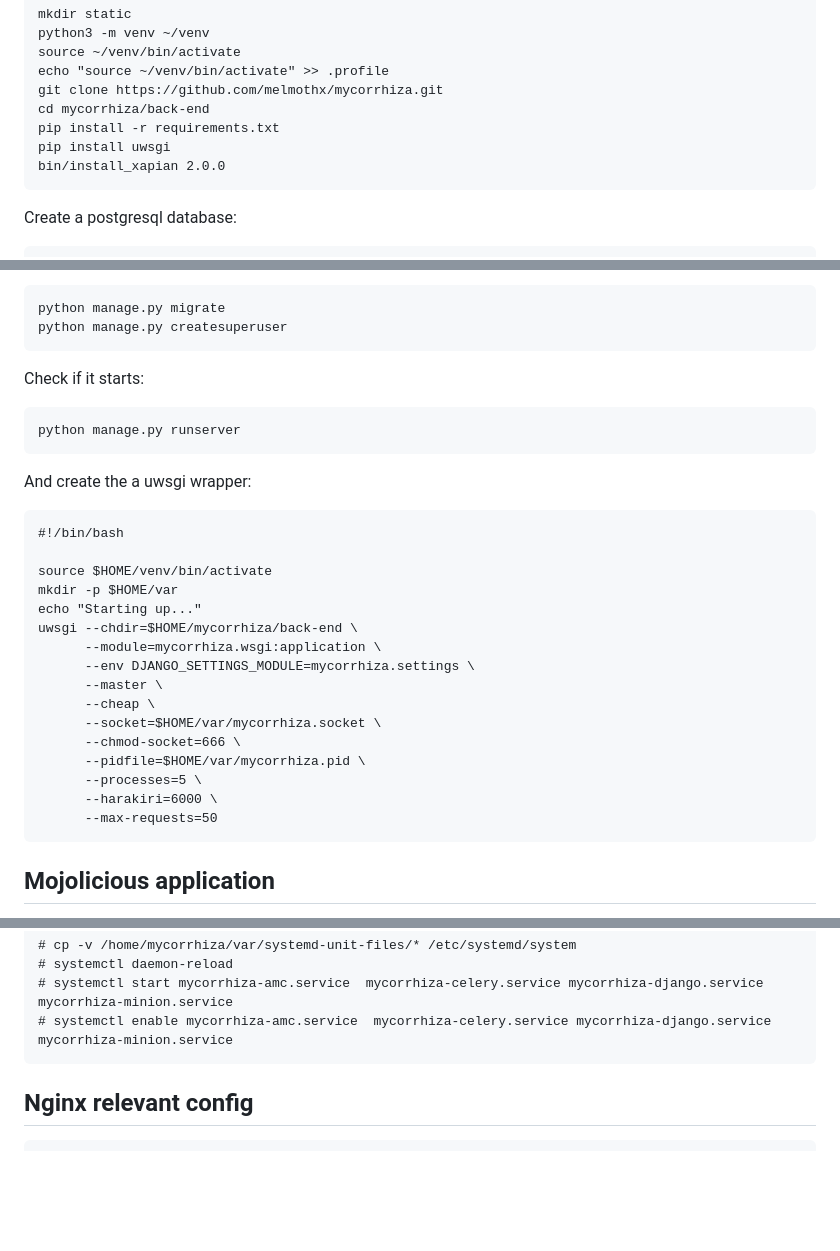
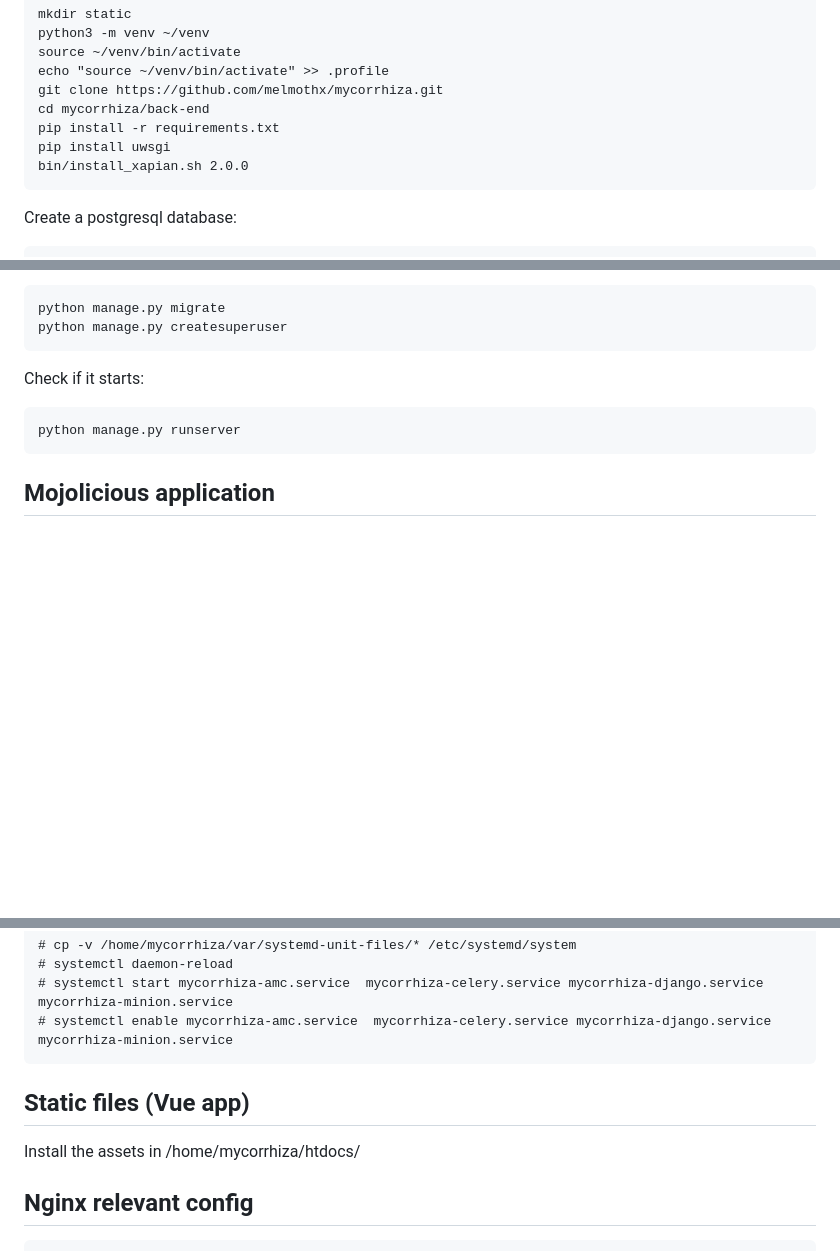
Before and after one commit to melmothx/mycorrhiza, a Markdown page: README.md, 3 parts joined by grey strips. Drawn GitHub-style; blank space fills up the shorter version.

````diff
--- a/README.md
+++ b/README.md
@@ -50,7 +50,7 @@ git clone https://github.com/melmothx/mycorrhiza.git
 cd mycorrhiza/back-end
 pip install -r requirements.txt
 pip install uwsgi
-bin/install_xapian 2.0.0
+bin/install_xapian.sh 2.0.0
 ```
 
 Create a postgresql database:
@@ -118,28 +118,6 @@ Check if it starts:
 python manage.py runserver
 ```
 
-And create the a uwsgi wrapper:
-
-```
-#!/bin/bash
-
-source $HOME/venv/bin/activate
-mkdir -p $HOME/var
-echo "Starting up..."
-uwsgi --chdir=$HOME/mycorrhiza/back-end \
-      --module=mycorrhiza.wsgi:application \
-      --env DJANGO_SETTINGS_MODULE=mycorrhiza.settings \
-      --master \
-      --cheap \
-      --socket=$HOME/var/mycorrhiza.socket \
-      --chmod-socket=666 \
-      --pidfile=$HOME/var/mycorrhiza.pid \
-      --processes=5 \
-      --harakiri=6000 \
-      --max-requests=50
-```
-
-
 ## Mojolicious application
 
 Create the file `amusecompile/amusecompile.yml`
@@ -178,6 +156,10 @@ $ ./utils/create-systemd-unit-files.sh
 # systemctl start mycorrhiza-amc.service  mycorrhiza-celery.service mycorrhiza-django.service mycorrhiza-minion.service
 # systemctl enable mycorrhiza-amc.service  mycorrhiza-celery.service mycorrhiza-django.service mycorrhiza-minion.service
 ```
+
+## Static files (Vue app)
+
+Install the assets in /home/mycorrhiza/htdocs/
 
 ## Nginx relevant config
 
````
Also changed, not shown: other parts of README.md (+0 -1 lines).
